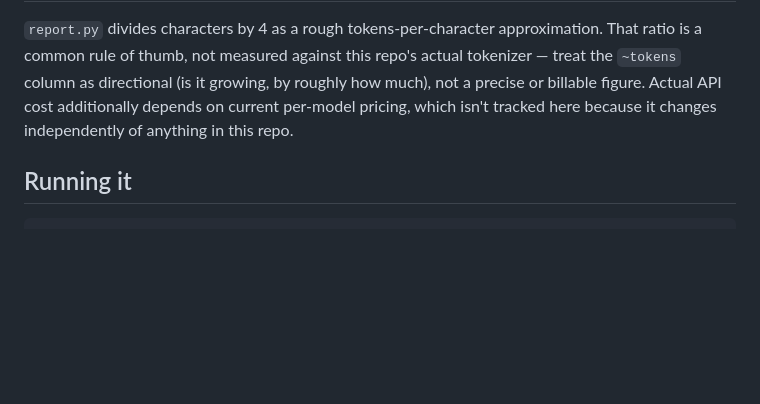
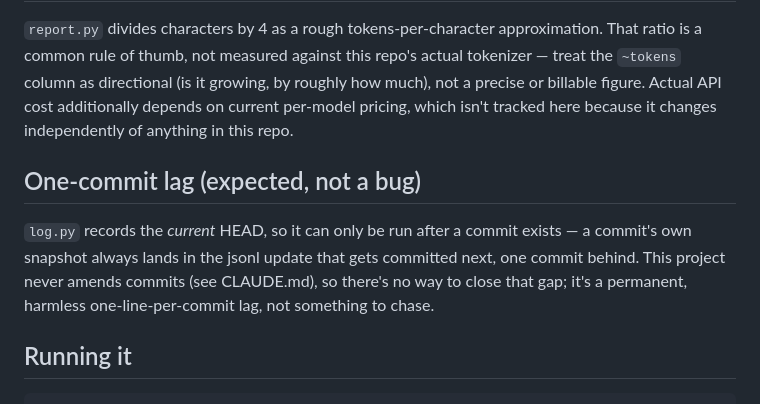
Before and after one commit to DaDrummerthe1st/differentiate-pictures-for-auto-sync, a Markdown page: tools/doc_metrics/README.md, the part around the change. Rendered like a GitHub page; blank space fills up the shorter version.

Commit message:
Document doc_metrics' one-commit logging lag
Co-Authored-By: Claude Sonnet 5 <noreply@anthropic.com>

````diff
--- a/tools/doc_metrics/README.md
+++ b/tools/doc_metrics/README.md
@@ -55,6 +55,14 @@ billable figure. Actual API cost additionally depends on current
 per-model pricing, which isn't tracked here because it changes
 independently of anything in this repo.
 
+## One-commit lag (expected, not a bug)
+
+`log.py` records the *current* HEAD, so it can only be run after a
+commit exists — a commit's own snapshot always lands in the jsonl update
+that gets committed next, one commit behind. This project never amends
+commits (see CLAUDE.md), so there's no way to close that gap; it's a
+permanent, harmless one-line-per-commit lag, not something to chase.
+
 ## Running it
 
 ```
````
